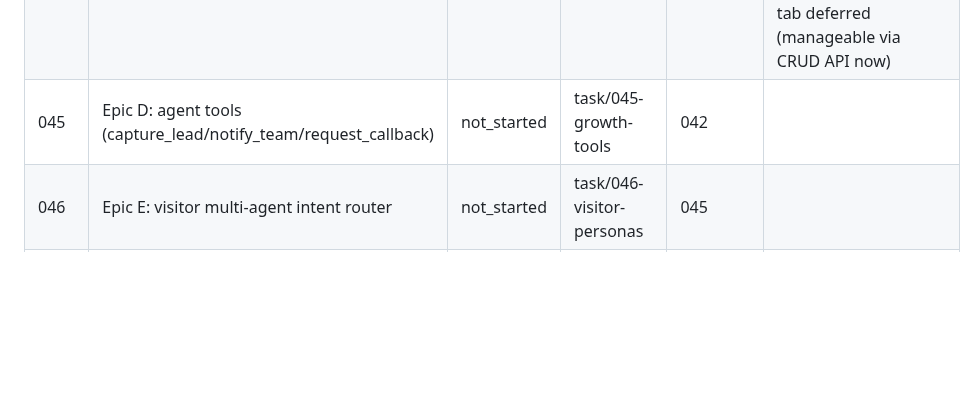
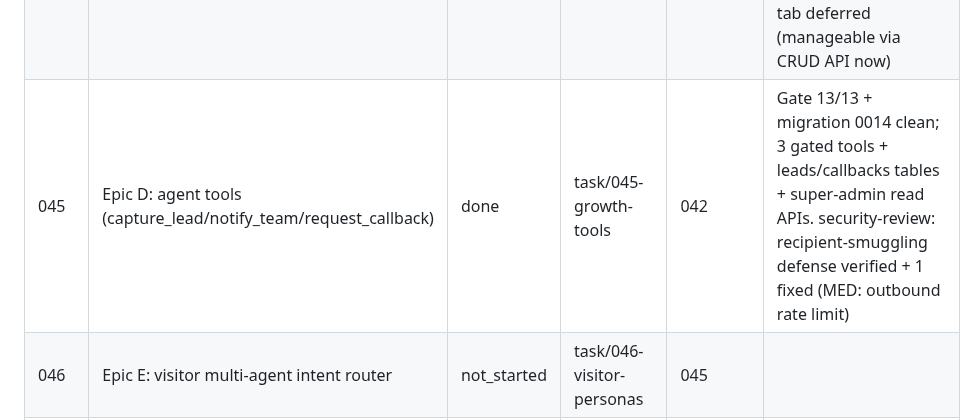
Before and after one commit to nigusdawit/orbitse, a Markdown page: tasks/README.md, the part around the change. GitHub-like rendering; blank space fills up the shorter version.

Commit message:
docs: mark task 045 (agent growth tools) done
Co-Authored-By: Claude Opus 4.7 <noreply@anthropic.com>

```diff
--- a/tasks/README.md
+++ b/tasks/README.md
@@ -76,7 +76,7 @@ expand on first touch to avoid premature detail that drifts). See root `PLAN.md`
 | 042 | Epic D: visitor profile/CRM + needs capture | done | (on main) | 034 | Gate 13/13 + migration chain (0012) clean + 23 prior AI tests green; security-review: 2 fixed (bounded profiler concurrency, redact stored PII). Landed on main directly (commits e187ae4, 04b6ce7) |
 | 043 | Epic D: newsletter subscribe + self-service portal | done | task/043-newsletter | 042 | Gate 13/13 + migration chain clean; subscribe_newsletter tool (gated, consent-safe, no silent re-opt-in) + public /preferences portal (scoped HMAC token, fail-closed on insecure secret). security-review: 1 fixed (MED) |
 | 044 | Epic D: deals/offers + proactive engine | done | task/044-deals | 042 | Gate 9/9 + migration 0013 clean; offers table + gated lookup_offers tool (tag-targeted contextual surfacing) + super-admin CRUD. Drift: bespoke admin tab deferred (manageable via CRUD API now) |
-| 045 | Epic D: agent tools (capture_lead/notify_team/request_callback) | not_started | task/045-growth-tools | 042 | |
+| 045 | Epic D: agent tools (capture_lead/notify_team/request_callback) | done | task/045-growth-tools | 042 | Gate 13/13 + migration 0014 clean; 3 gated tools + leads/callbacks tables + super-admin read APIs. security-review: recipient-smuggling defense verified + 1 fixed (MED: outbound rate limit) |
 | 046 | Epic E: visitor multi-agent intent router | not_started | task/046-visitor-personas | 045 | |
 | 047 | Epic F: book_meeting via Calendar MCP | not_started | task/047-meetings | 045 | |
 | 048 | Epic F: request_callback + handoff summary | not_started | task/048-callback | 045 | |
```
